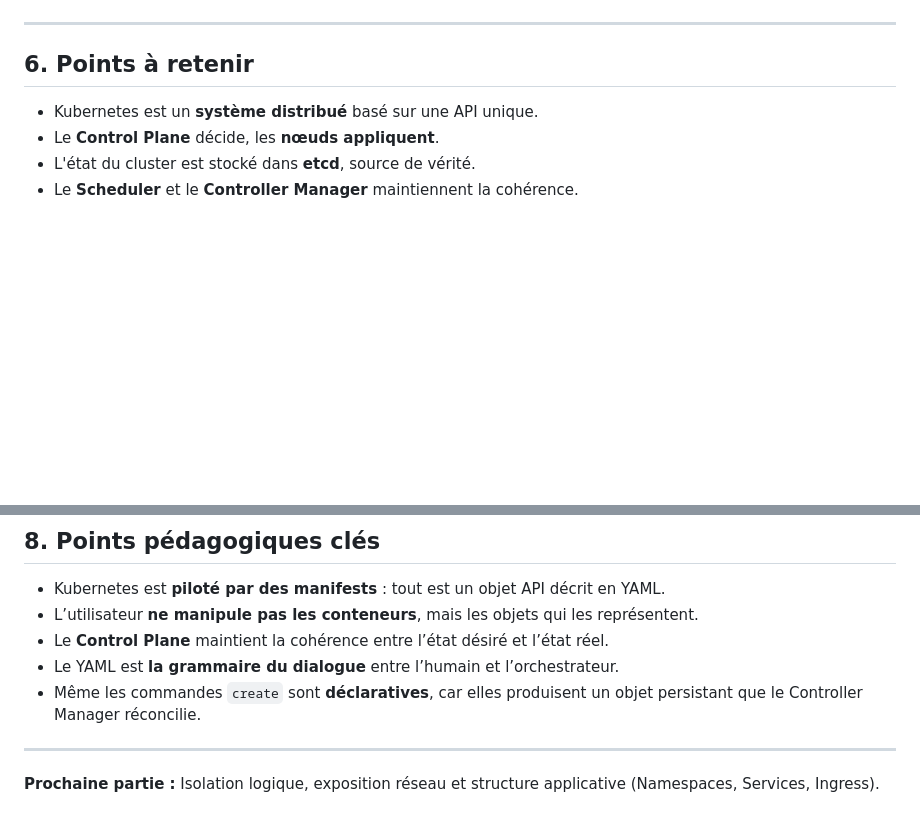
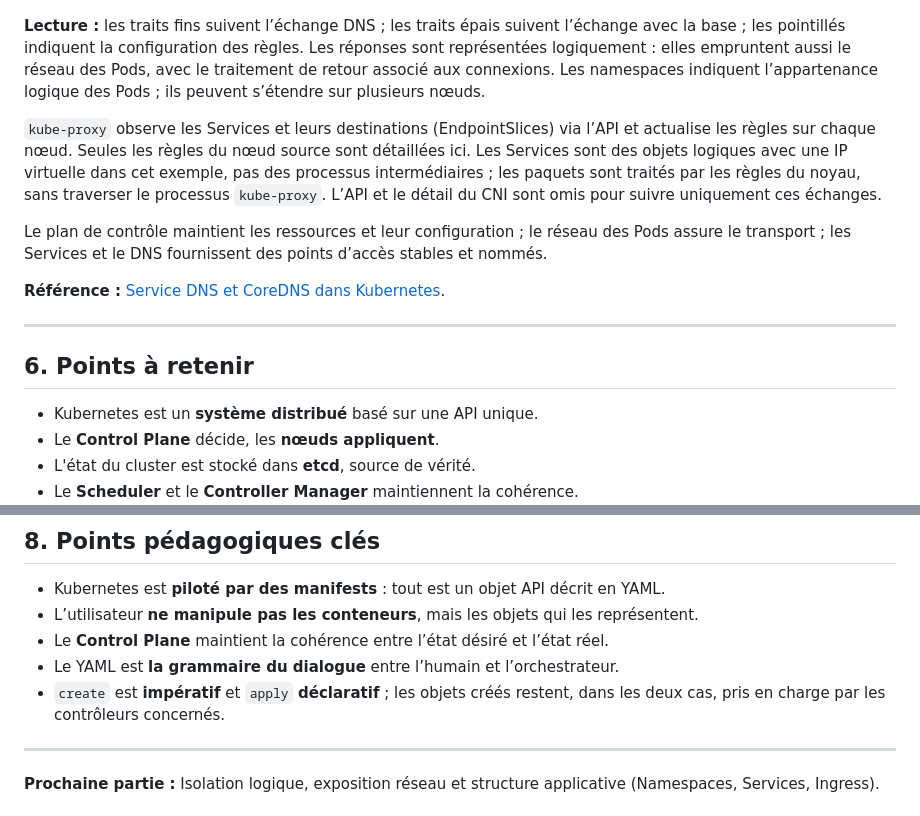
Before and after one commit to sountrust/MICSI_A4, a Markdown page: CM2.md, 2 parts joined by grey strips. Drawn GitHub-style; blank space fills up the shorter version.

````diff
--- a/CM2.md
+++ b/CM2.md
@@ -173,4 +217,12 @@ flowchart TB
 ```
+
+**Lecture :** les traits fins suivent l’échange DNS ; les traits épais suivent l’échange avec la base ; les pointillés indiquent la configuration des règles. Les réponses sont représentées logiquement : elles empruntent aussi le réseau des Pods, avec le traitement de retour associé aux connexions. Les namespaces indiquent l’appartenance logique des Pods ; ils peuvent s’étendre sur plusieurs nœuds.
+
+`kube-proxy` observe les Services et leurs destinations (EndpointSlices) via l’API et actualise les règles sur chaque nœud. Seules les règles du nœud source sont détaillées ici. Les Services sont des objets logiques avec une IP virtuelle dans cet exemple, pas des processus intermédiaires ; les paquets sont traités par les règles du noyau, sans traverser le processus `kube-proxy`. L’API et le détail du CNI sont omis pour suivre uniquement ces échanges.
+
+Le plan de contrôle maintient les ressources et leur configuration ; le réseau des Pods assure le transport ; les Services et le DNS fournissent des points d’accès stables et nommés.
+
+**Référence :** [Service DNS et CoreDNS dans Kubernetes](https://kubernetes.io/docs/tasks/administer-cluster/dns-custom-nameservers/).
 
 ---
 
@@ -452,7 +504,7 @@ Ces commandes permettent de relier la **théorie (fichier YAML)** à la **réali
 - L’utilisateur **ne manipule pas les conteneurs**, mais les objets qui les représentent.
 - Le **Control Plane** maintient la cohérence entre l’état désiré et l’état réel.
 - Le YAML est **la grammaire du dialogue** entre l’humain et l’orchestrateur.
-- Même les commandes `create` sont **déclaratives**, car elles produisent un objet persistant que le Controller Manager réconcilie.
+- `create` est **impératif** et `apply` **déclaratif** ; les objets créés restent, dans les deux cas, pris en charge par les contrôleurs concernés.
 
 ---
 
````
Also changed, not shown: other parts of CM2.md (+120 -76 lines).
